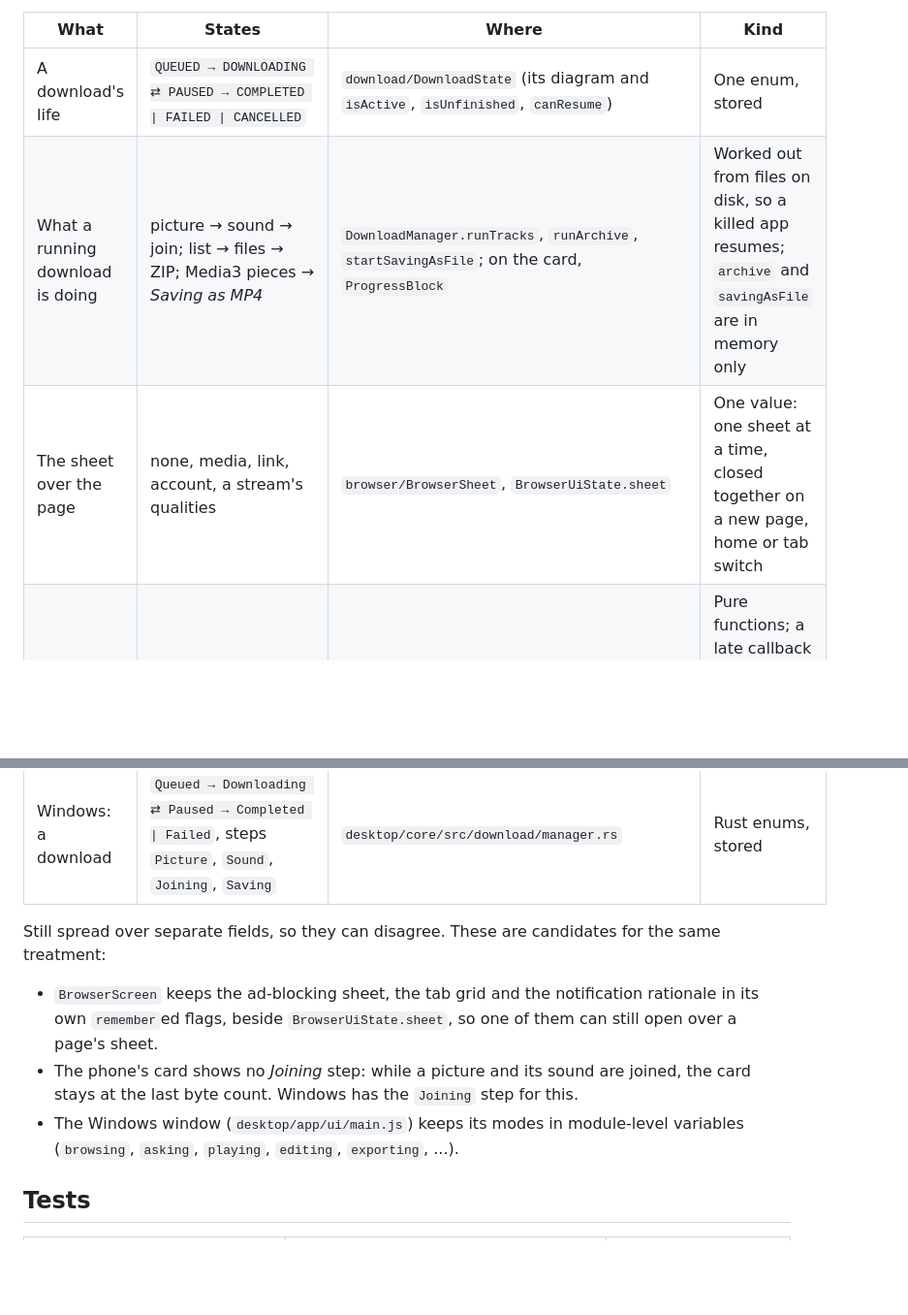
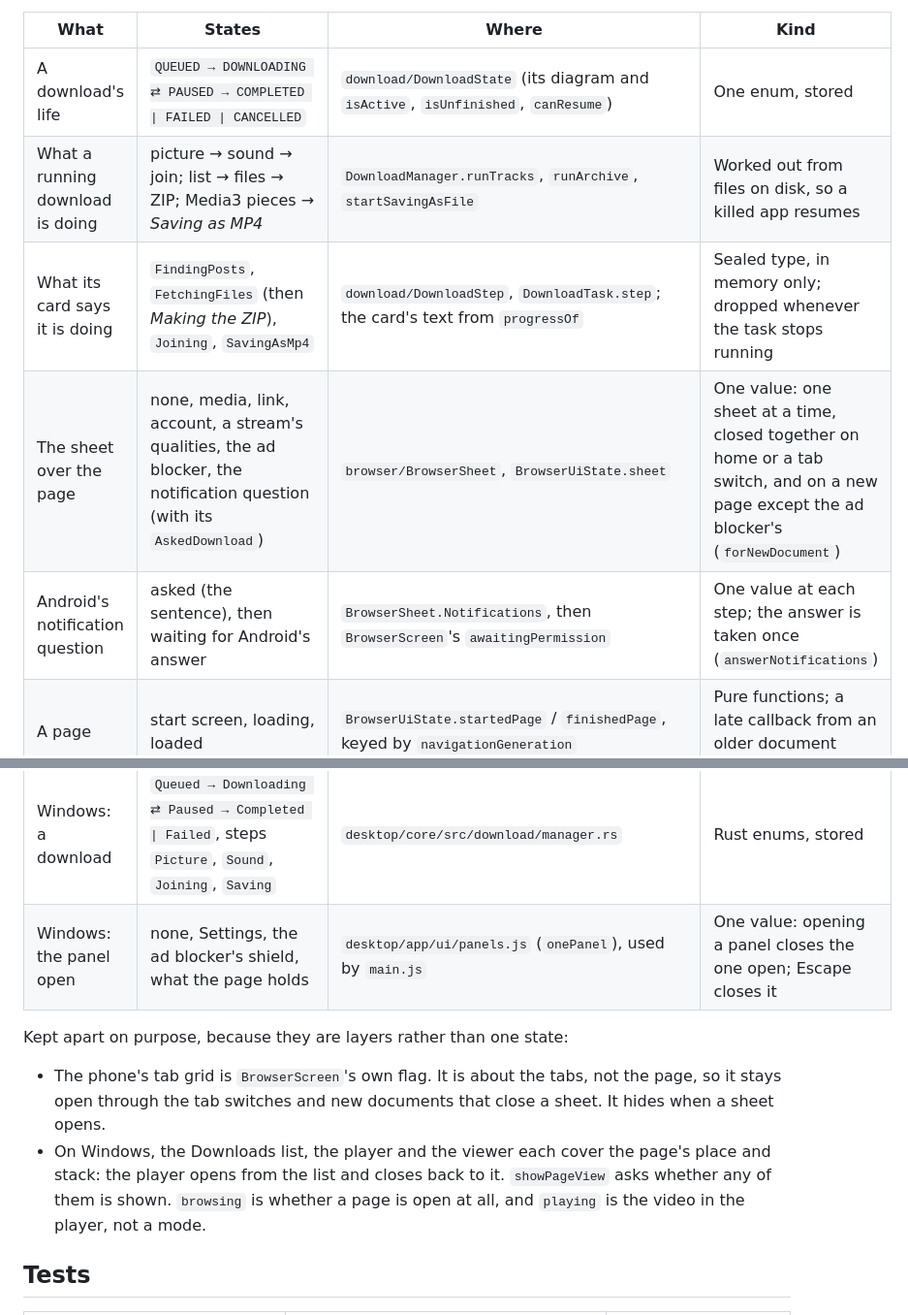
Before and after one commit to katariyaVivek/chaya, a Markdown page: docs/ARCHITECTURE.md, 2 parts joined by grey strips. Shown at 97% size. GitHub-like rendering; blank space fills up the shorter version.

Commit message:
Docs: the state machines list now has no flags left to fold in
The State machines section in docs/ARCHITECTURE.md lists the download card's
steps, the ad blocker's sheet and the notification question as part of the
browser's one sheet, and Windows' one open panel. Its list of state still
spread over flags is replaced by the layers kept apart on purpose: the phone's
tab grid, and the Windows views that stack over the page (the Downloads list,
the player, the viewer). CLAUDE.md's pointer says the same.

Verified: the names in the table match the code (DownloadStep, progressOf,
forNewDocument, answerNotifications, awaitingPermission, onePanel).

Co-Authored-By: Claude Opus 5.5 <noreply@anthropic.com>
Claude-Session: https://claude.ai/code/session_0196LfpjNWGYJeEMxwNcM9Vw

```diff
--- a/docs/ARCHITECTURE.md
+++ b/docs/ARCHITECTURE.md
@@ -284,8 +284,10 @@ not another flag beside it.
 | What | States | Where | Kind |
 |---|---|---|---|
 | A download's life | `QUEUED → DOWNLOADING ⇄ PAUSED → COMPLETED \| FAILED \| CANCELLED` | `download/DownloadState` (its diagram and `isActive`, `isUnfinished`, `canResume`) | One enum, stored |
-| What a running download is doing | picture → sound → join; list → files → ZIP; Media3 pieces → *Saving as MP4* | `DownloadManager.runTracks`, `runArchive`, `startSavingAsFile`; on the card, `ProgressBlock` | Worked out from files on disk, so a killed app resumes; `archive` and `savingAsFile` are in memory only |
-| The sheet over the page | none, media, link, account, a stream's qualities | `browser/BrowserSheet`, `BrowserUiState.sheet` | One value: one sheet at a time, closed together on a new page, home or tab switch |
+| What a running download is doing | picture → sound → join; list → files → ZIP; Media3 pieces → *Saving as MP4* | `DownloadManager.runTracks`, `runArchive`, `startSavingAsFile` | Worked out from files on disk, so a killed app resumes |
+| What its card says it is doing | `FindingPosts`, `FetchingFiles` (then *Making the ZIP*), `Joining`, `SavingAsMp4` | `download/DownloadStep`, `DownloadTask.step`; the card's text from `progressOf` | Sealed type, in memory only; dropped whenever the task stops running |
+| The sheet over the page | none, media, link, account, a stream's qualities, the ad blocker, the notification question (with its `AskedDownload`) | `browser/BrowserSheet`, `BrowserUiState.sheet` | One value: one sheet at a time, closed together on home or a tab switch, and on a new page except the ad blocker's (`forNewDocument`) |
+| Android's notification question | asked (the sentence), then waiting for Android's answer | `BrowserSheet.Notifications`, then `BrowserScreen`'s `awaitingPermission` | One value at each step; the answer is taken once (`answerNotifications`) |
 | A page | start screen, loading, loaded | `BrowserUiState.startedPage` / `finishedPage`, keyed by `navigationGeneration` | Pure functions; a late callback from an older document changes nothing |
 | *Scan more thoroughly* | not offered → offered → asked (`ThoroughScanRequest`) → done | `BrowserViewModel.offerThoroughScanAfterDelay`, `requestThoroughScan`, `completeThoroughScanRequest` | Two fields, one at a time |
 | A link's lookup | `Idle`, `Looking`, `Found`, `FoundPost`, `Failed` | `platform/LinkState`, `PlatformLinks` (a ticket drops late answers) | Sealed type |
@@ -294,15 +296,15 @@ not another flag beside it.
 | An engine set | `NEW → TRUSTED \| BAD`, `checking` while its first start runs | `platform/EngineSets` (`state.json`) | Enum, stored; a check the app died during counts as failed |
 | An engine update check | `NOT_DUE`, `UP_TO_DATE`, `DOWNLOADED`, `REFUSED`, `FAILED` | `EngineUpdater.Outcome` | Enum |
 | Windows: a download | `Queued → Downloading ⇄ Paused → Completed \| Failed`, steps `Picture`, `Sound`, `Joining`, `Saving` | `desktop/core/src/download/manager.rs` | Rust enums, stored |
+| Windows: the panel open | none, Settings, the ad blocker's shield, what the page holds | `desktop/app/ui/panels.js` (`onePanel`), used by `main.js` | One value: opening a panel closes the one open; Escape closes it |
 
-Still spread over separate fields, so they can disagree. These are candidates for the same treatment:
+Kept apart on purpose, because they are layers rather than one state:
 
-- `BrowserScreen` keeps the ad-blocking sheet, the tab grid and the notification rationale in its own
-  `remember`ed flags, beside `BrowserUiState.sheet`, so one of them can still open over a page's sheet.
-- The phone's card shows no *Joining* step: while a picture and its sound are joined, the card stays at the
-  last byte count. Windows has the `Joining` step for this.
-- The Windows window (`desktop/app/ui/main.js`) keeps its modes in module-level variables (`browsing`,
-  `asking`, `playing`, `editing`, `exporting`, ...).
+- The phone's tab grid is `BrowserScreen`'s own flag. It is about the tabs, not the page, so it stays open
+  through the tab switches and new documents that close a sheet. It hides when a sheet opens.
+- On Windows, the Downloads list, the player and the viewer each cover the page's place and stack: the
+  player opens from the list and closes back to it. `showPageView` asks whether any of them is shown.
+  `browsing` is whether a page is open at all, and `playing` is the video in the player, not a mode.
 
 ## Tests
 
```
Also changed, not shown: CLAUDE.md (+1 -1 lines).
